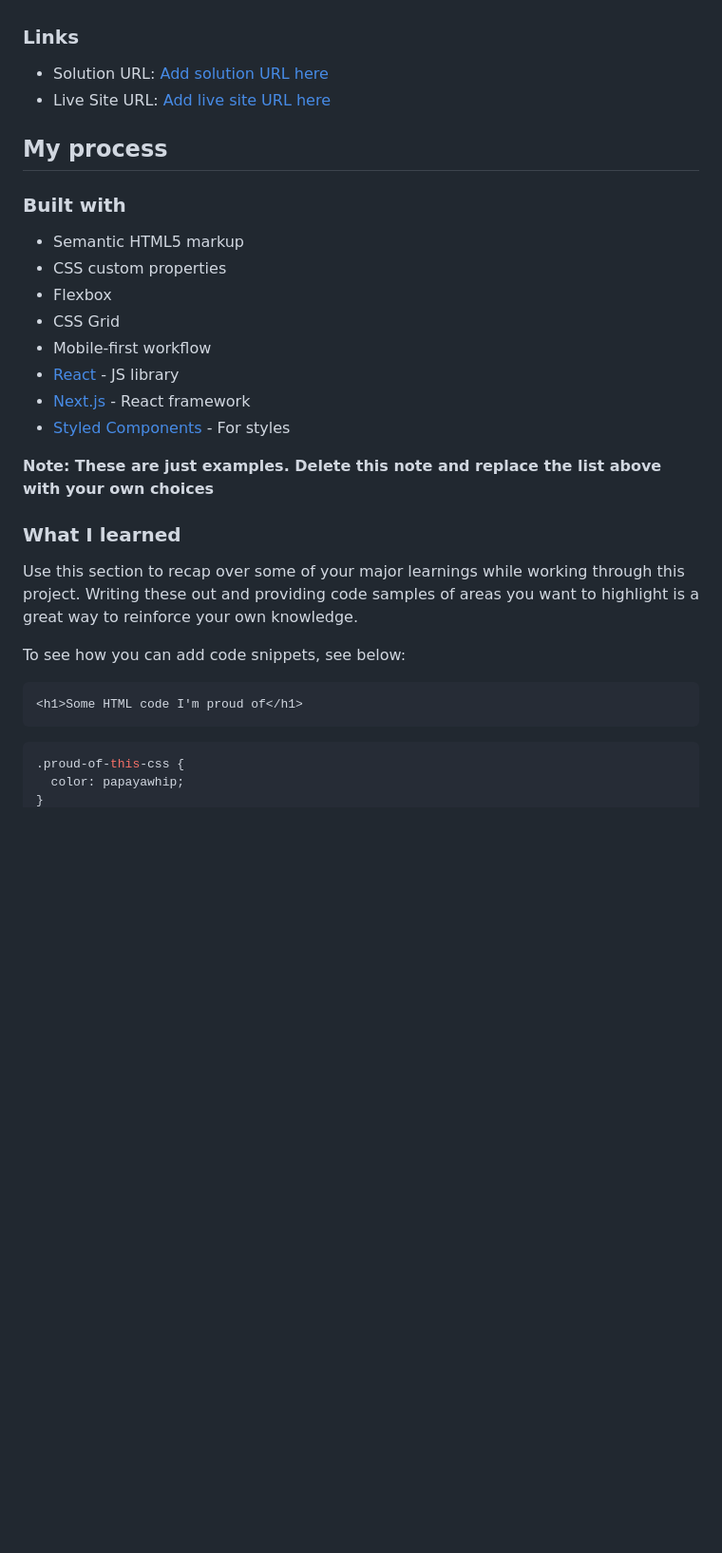
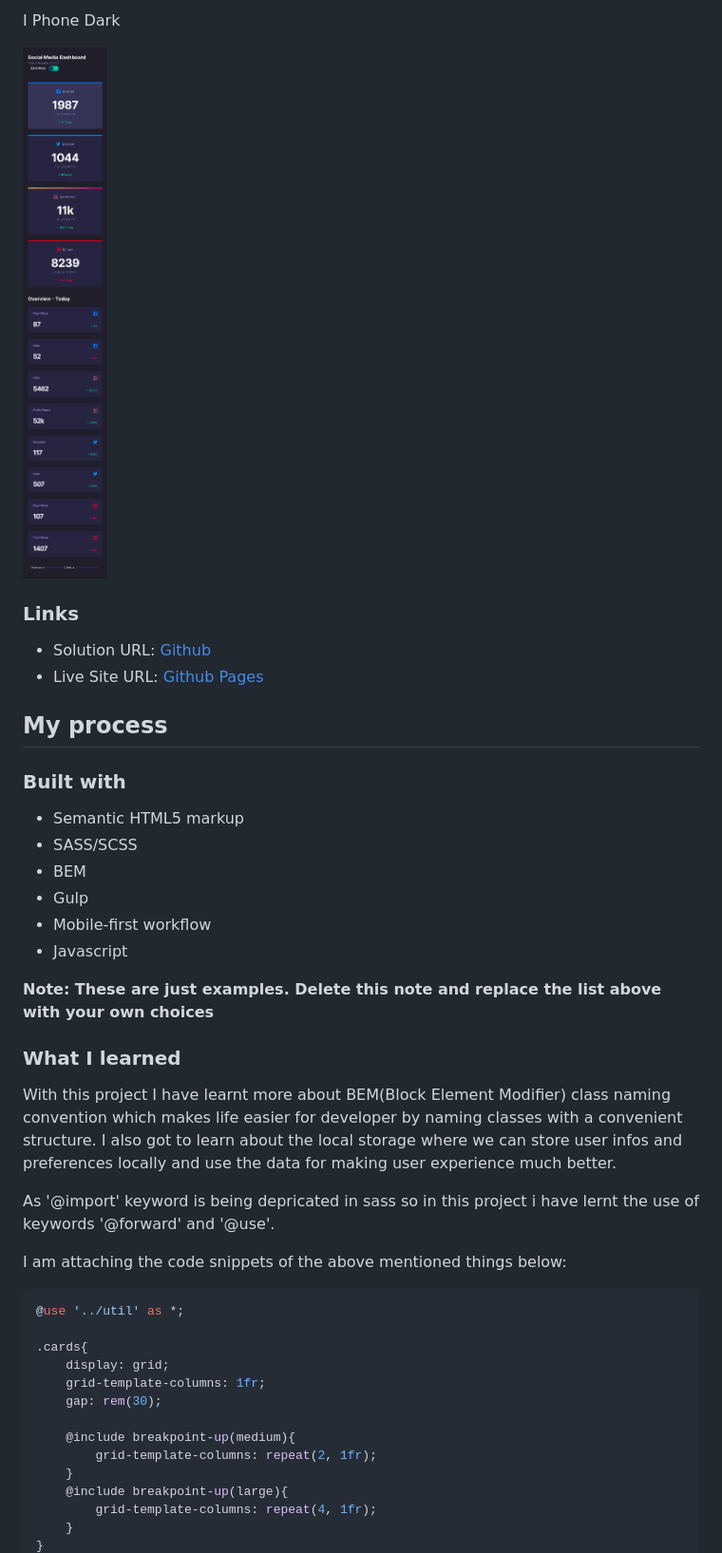
Before and after one commit to mauryahdx/FEM-Social-Media-Dashboard, a Markdown page: README.md, the part around the change printed below. Shown: that part at 95% size. GitHub-like rendering; pictures changed too: iphonedark.png (added); blank space fills up the shorter version.

Commit message:
updated README.md files accordingly and added screenshots

````diff
--- a/README.md
+++ b/README.md
@@ -42,34 +54,49 @@ Then crop/optimize/edit your image however you like, add it to your project, and
+I Phone Dark
+
+![](./iphonedark.png)
+
+
 
 ### Links
 
-- Solution URL: [Add solution URL here](https://your-solution-url.com)
-- Live Site URL: [Add live site URL here](https://your-live-site-url.com)
+- Solution URL: [Github](https://github.com/mauryahdx/FEM-Social-Media-Dashboard)
+- Live Site URL: [Github Pages](https://mauryahdx.github.io/FEM-Social-Media-Dashboard/)
 
 ## My process
 
 ### Built with
 
 - Semantic HTML5 markup
-- CSS custom properties
-- Flexbox
-- CSS Grid
+- SASS/SCSS
+- BEM
+- Gulp
 - Mobile-first workflow
-- [React](https://reactjs.org/) - JS library
-- [Next.js](https://nextjs.org/) - React framework
-- [Styled Components](https://styled-components.com/) - For styles
+- Javascript
+
 
 **Note: These are just examples. Delete this note and replace the list above with your own choices**
 
 ### What I learned
 
-Use this section to recap over some of your major learnings while working through this project. Writing these out and providing code samples of areas you want to highlight is a great way to reinforce your own knowledge.
+With this project I have learnt more about BEM(Block Element Modifier) class naming convention which makes life easier for developer by naming classes with a convenient structure. I also got to learn about the local storage where we can store user infos and preferences locally and use the data for making user experience much better.
 
-To see how you can add code snippets, see below:
+As '@import' keyword is being depricated in sass so in this project i have lernt the use of keywords '@forward' and '@use'.
 
-```html
-<h1>Some HTML code I'm proud of</h1>
-```
-```css
-.proud-of-this-css {
-  color: papayawhip;
+I am attaching the code snippets of the above mentioned things below:
+
+
+```scss
+@use '../util' as *;
+
+.cards{
+    display: grid;
+    grid-template-columns: 1fr;
+    gap: rem(30);
+
+    @include breakpoint-up(medium){
+        grid-template-columns: repeat(2, 1fr);
+    }
+    @include breakpoint-up(large){
+        grid-template-columns: repeat(4, 1fr);
+    }
 }
````
Also changed, not shown: other parts of README.md (+205 -23 lines), ipaddark.png (added), ipadlight.png (added), iphonelight.png (added), laptopdark.png (added), laptoplight.png (added).
